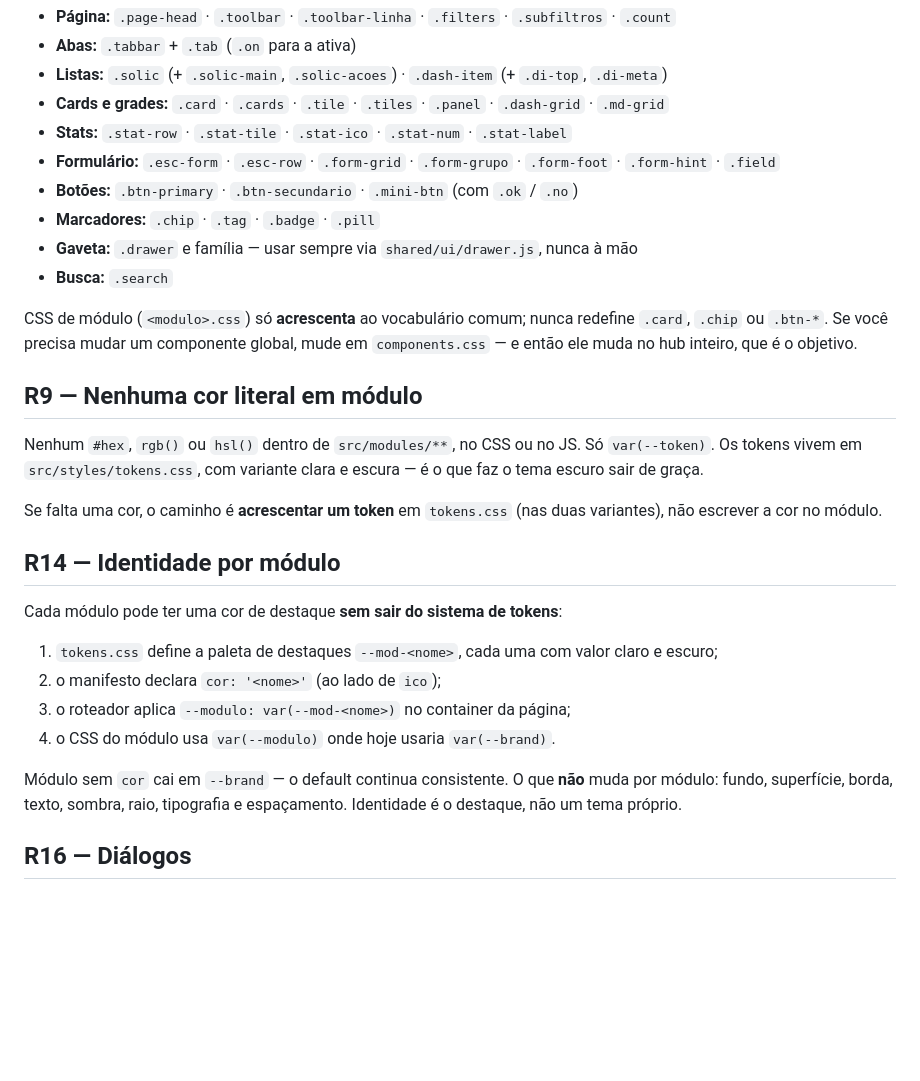
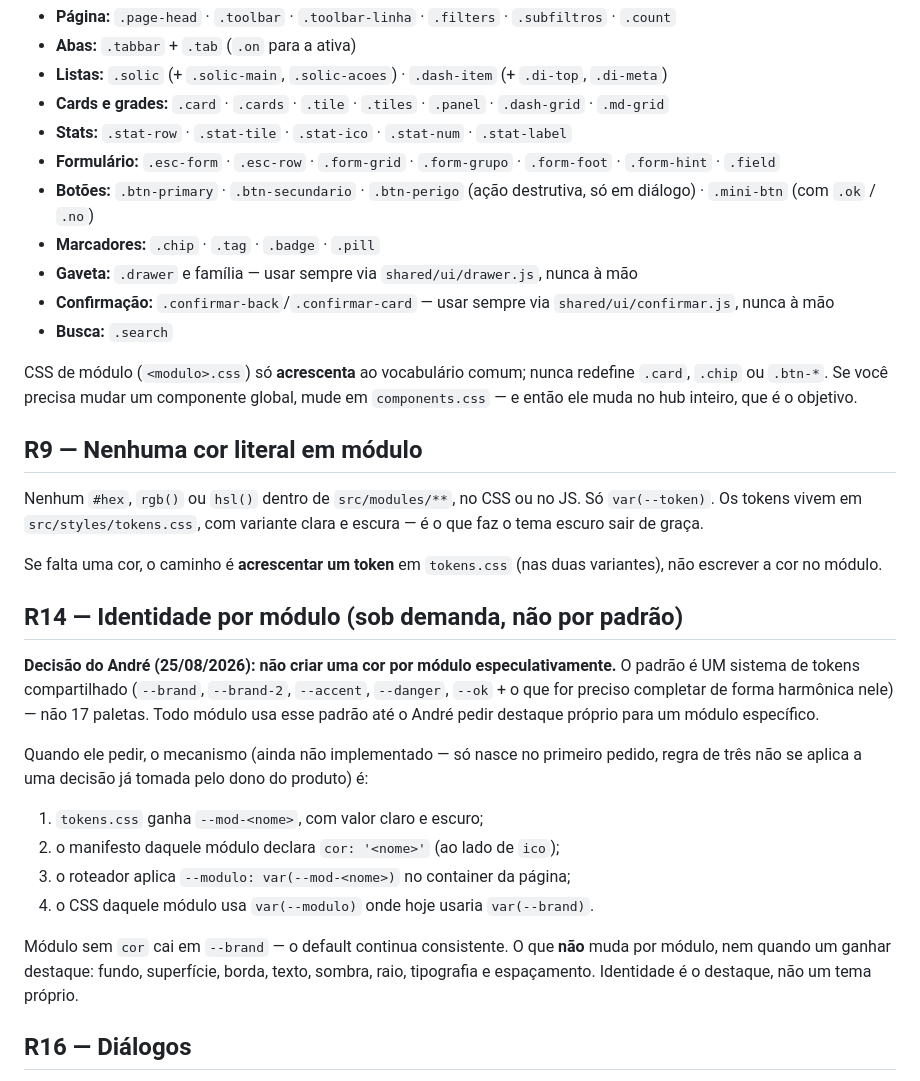
Before and after one commit to andregvg/fundhub, a Markdown page: .claude/rules/ui.md, the part around the change. Drawn GitHub-style; blank space fills up the shorter version.

Commit message:
docs(r14): registra decisao de nao criar paleta por modulo
O Andre decidiu (25/08/2026): um so sistema de tokens compartilhado
para todos os modulos, nao 17 paletas. O mecanismo de R14 (--mod-*,
campo cor no manifesto) fica descrito mas NAO implementado ate ele
pedir destaque para um modulo especifico -- regra de tres nao se
aplica a uma decisao ja tomada pelo dono do produto.

Atualiza .claude/rules/ui.md (R14 + vocabulario de classes com
.btn-perigo e .confirmar-*, que entraram no commit anterior) e o
backlog do spec.

Co-Authored-By: Claude Sonnet 5 <noreply@anthropic.com>

```diff
--- a/.claude/rules/ui.md
+++ b/.claude/rules/ui.md
@@ -33,9 +33,10 @@ Sempre conferir `src/styles/components.css` antes de escrever CSS novo. O que j
 - **Cards e grades:** `.card` · `.cards` · `.tile` · `.tiles` · `.panel` · `.dash-grid` · `.md-grid`
 - **Stats:** `.stat-row` · `.stat-tile` · `.stat-ico` · `.stat-num` · `.stat-label`
 - **Formulário:** `.esc-form` · `.esc-row` · `.form-grid` · `.form-grupo` · `.form-foot` · `.form-hint` · `.field`
-- **Botões:** `.btn-primary` · `.btn-secundario` · `.mini-btn` (com `.ok` / `.no`)
+- **Botões:** `.btn-primary` · `.btn-secundario` · `.btn-perigo` (ação destrutiva, só em diálogo) · `.mini-btn` (com `.ok` / `.no`)
 - **Marcadores:** `.chip` · `.tag` · `.badge` · `.pill`
 - **Gaveta:** `.drawer` e família — usar sempre via `shared/ui/drawer.js`, nunca à mão
+- **Confirmação:** `.confirmar-back`/`.confirmar-card` — usar sempre via `shared/ui/confirmar.js`, nunca à mão
 - **Busca:** `.search`
 
 CSS de módulo (`<modulo>.css`) só **acrescenta** ao vocabulário comum; nunca redefine `.card`,
@@ -51,18 +52,24 @@ sair de graça.
 Se falta uma cor, o caminho é **acrescentar um token** em `tokens.css` (nas duas variantes), não
 escrever a cor no módulo.
 
-## R14 — Identidade por módulo
+## R14 — Identidade por módulo (sob demanda, não por padrão)
 
-Cada módulo pode ter uma cor de destaque **sem sair do sistema de tokens**:
+**Decisão do André (25/08/2026): não criar uma cor por módulo especulativamente.** O padrão é UM
+sistema de tokens compartilhado (`--brand`, `--brand-2`, `--accent`, `--danger`, `--ok` + o que for
+preciso completar de forma harmônica nele) — não 17 paletas. Todo módulo usa esse padrão até o
+André pedir destaque próprio para um módulo específico.
 
-1. `tokens.css` define a paleta de destaques `--mod-<nome>`, cada uma com valor claro e escuro;
-2. o manifesto declara `cor: '<nome>'` (ao lado de `ico`);
+Quando ele pedir, o mecanismo (ainda não implementado — só nasce no primeiro pedido, regra de três
+não se aplica a uma decisão já tomada pelo dono do produto) é:
+
+1. `tokens.css` ganha `--mod-<nome>`, com valor claro e escuro;
+2. o manifesto daquele módulo declara `cor: '<nome>'` (ao lado de `ico`);
 3. o roteador aplica `--modulo: var(--mod-<nome>)` no container da página;
-4. o CSS do módulo usa `var(--modulo)` onde hoje usaria `var(--brand)`.
+4. o CSS daquele módulo usa `var(--modulo)` onde hoje usaria `var(--brand)`.
 
-Módulo sem `cor` cai em `--brand` — o default continua consistente. O que **não** muda por módulo:
-fundo, superfície, borda, texto, sombra, raio, tipografia e espaçamento. Identidade é o destaque,
-não um tema próprio.
+Módulo sem `cor` cai em `--brand` — o default continua consistente. O que **não** muda por módulo,
+nem quando um ganhar destaque: fundo, superfície, borda, texto, sombra, raio, tipografia e
+espaçamento. Identidade é o destaque, não um tema próprio.
 
 ## R16 — Diálogos
 
```
Also changed, not shown: 1 other file.
